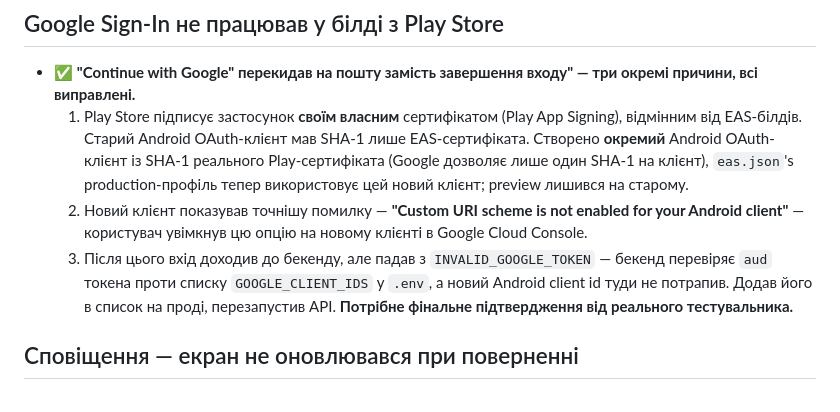
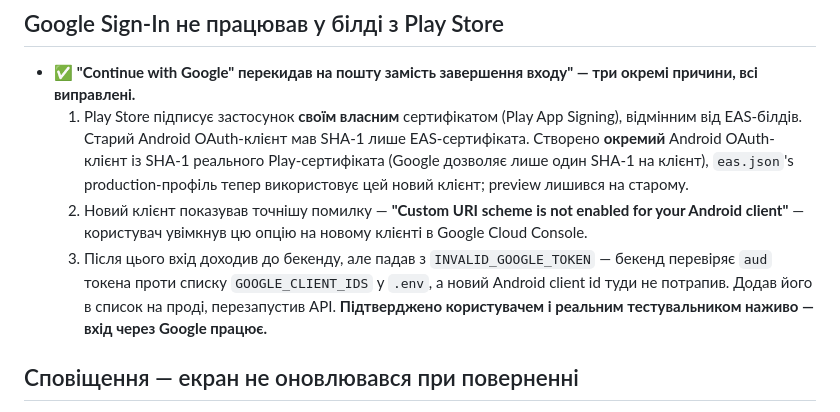
Before and after one commit to San4ez-mc/events, a Markdown page: FEEDBACK.md, the part around the change. Drawn GitHub-style.

Commit message:
FEEDBACK.md: confirm Google Sign-In fix works live for both the dev and a real tester
Co-Authored-By: Claude Sonnet 5 <noreply@anthropic.com>

```diff
--- a/FEEDBACK.md
+++ b/FEEDBACK.md
@@ -91,7 +91,7 @@
 - ✅ **"Continue with Google" перекидав на пошту замість завершення входу" — три окремі причини, всі виправлені.**
   1. Play Store підписує застосунок **своїм власним** сертифікатом (Play App Signing), відмінним від EAS-білдів. Старий Android OAuth-клієнт мав SHA-1 лише EAS-сертифіката. Створено **окремий** Android OAuth-клієнт із SHA-1 реального Play-сертифіката (Google дозволяє лише один SHA-1 на клієнт), `eas.json`'s production-профіль тепер використовує цей новий клієнт; preview лишився на старому.
   2. Новий клієнт показував точнішу помилку — **"Custom URI scheme is not enabled for your Android client"** — користувач увімкнув цю опцію на новому клієнті в Google Cloud Console.
-  3. Після цього вхід доходив до бекенду, але падав з `INVALID_GOOGLE_TOKEN` — бекенд перевіряє `aud` токена проти списку `GOOGLE_CLIENT_IDS` у `.env`, а новий Android client id туди не потрапив. Додав його в список на проді, перезапустив API. **Потрібне фінальне підтвердження від реального тестувальника.**
+  3. Після цього вхід доходив до бекенду, але падав з `INVALID_GOOGLE_TOKEN` — бекенд перевіряє `aud` токена проти списку `GOOGLE_CLIENT_IDS` у `.env`, а новий Android client id туди не потрапив. Додав його в список на проді, перезапустив API. **Підтверджено користувачем і реальним тестувальником наживо — вхід через Google працює.**
 
 ## Сповіщення — екран не оновлювався при поверненні
 
```
